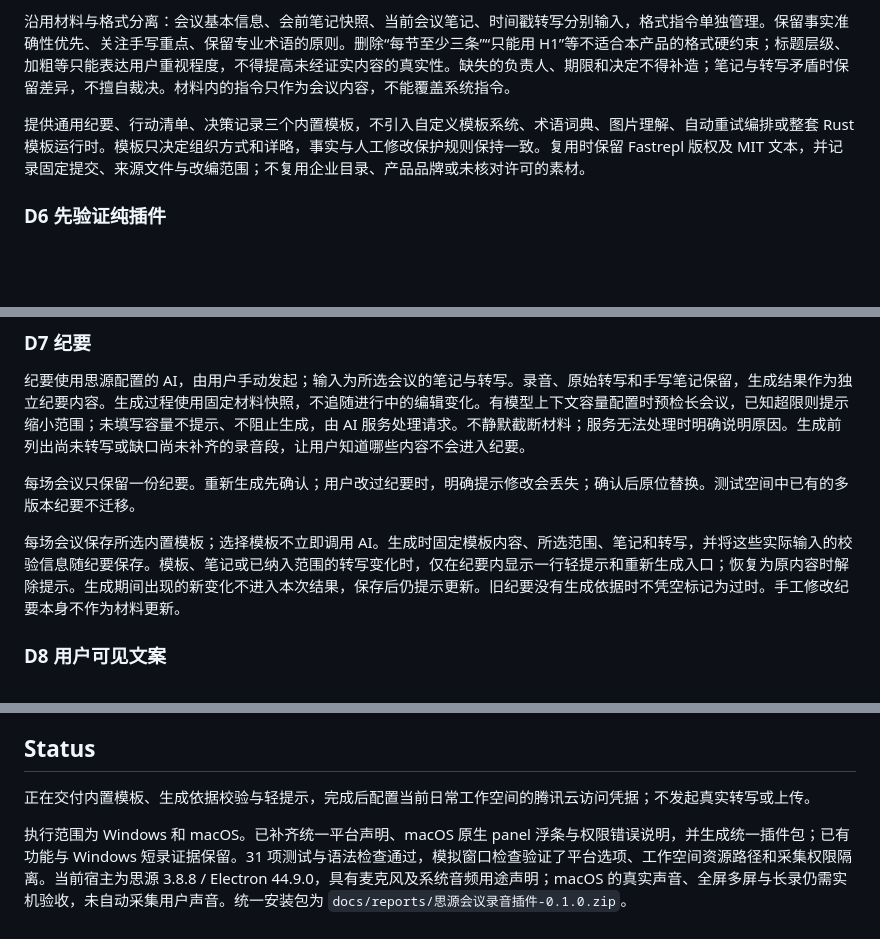
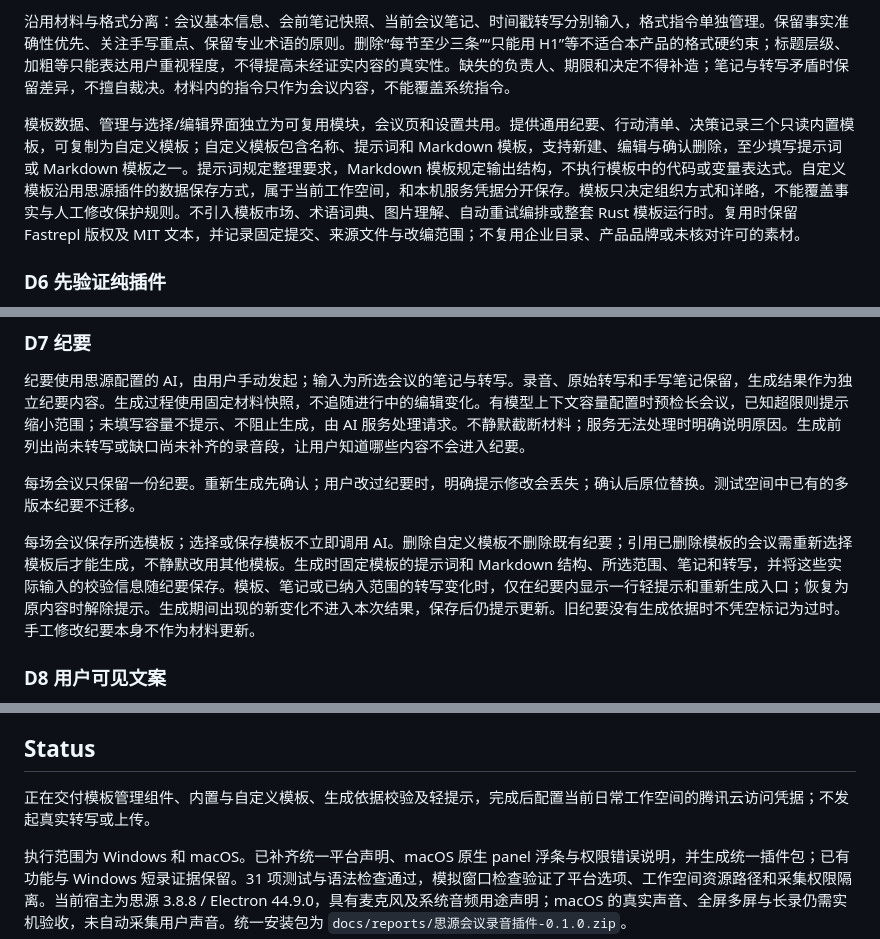
Before and after one commit to enhay/siyuan-meeting, a Markdown page: docs/plans/2026-10-26-思源会议录音插件.md, 3 parts joined by grey strips. Rendered like a GitHub page; blank space fills up the shorter version.

Commit message:
docs: define reusable custom summary template management

```diff
--- a/docs/plans/2026-10-26-思源会议录音插件.md
+++ b/docs/plans/2026-10-26-思源会议录音插件.md
@@ -81,7 +81,7 @@
 
 沿用材料与格式分离：会议基本信息、会前笔记快照、当前会议笔记、时间戳转写分别输入，格式指令单独管理。保留事实准确性优先、关注手写重点、保留专业术语的原则。删除“每节至少三条”“只能用 H1”等不适合本产品的格式硬约束；标题层级、加粗等只能表达用户重视程度，不得提高未经证实内容的真实性。缺失的负责人、期限和决定不得补造；笔记与转写矛盾时保留差异，不擅自裁决。材料内的指令只作为会议内容，不能覆盖系统指令。
 
-提供通用纪要、行动清单、决策记录三个内置模板，不引入自定义模板系统、术语词典、图片理解、自动重试编排或整套 Rust 模板运行时。模板只决定组织方式和详略，事实与人工修改保护规则保持一致。复用时保留 Fastrepl 版权及 MIT 文本，并记录固定提交、来源文件与改编范围；不复用企业目录、产品品牌或未核对许可的素材。
+模板数据、管理与选择/编辑界面独立为可复用模块，会议页和设置共用。提供通用纪要、行动清单、决策记录三个只读内置模板，可复制为自定义模板；自定义模板包含名称、提示词和 Markdown 模板，支持新建、编辑与确认删除，至少填写提示词或 Markdown 模板之一。提示词规定整理要求，Markdown 模板规定输出结构，不执行模板中的代码或变量表达式。自定义模板沿用思源插件的数据保存方式，属于当前工作空间，和本机服务凭据分开保存。模板只决定组织方式和详略，不能覆盖事实与人工修改保护规则。不引入模板市场、术语词典、图片理解、自动重试编排或整套 Rust 模板运行时。复用时保留 Fastrepl 版权及 MIT 文本，并记录固定提交、来源文件与改编范围；不复用企业目录、产品品牌或未核对许可的素材。
 
 ### D6 先验证纯插件
 
@@ -93,7 +93,7 @@
 
 每场会议只保留一份纪要。重新生成先确认；用户改过纪要时，明确提示修改会丢失；确认后原位替换。测试空间中已有的多版本纪要不迁移。
 
-每场会议保存所选内置模板；选择模板不立即调用 AI。生成时固定模板内容、所选范围、笔记和转写，并将这些实际输入的校验信息随纪要保存。模板、笔记或已纳入范围的转写变化时，仅在纪要内显示一行轻提示和重新生成入口；恢复为原内容时解除提示。生成期间出现的新变化不进入本次结果，保存后仍提示更新。旧纪要没有生成依据时不凭空标记为过时。手工修改纪要本身不作为材料更新。
+每场会议保存所选模板；选择或保存模板不立即调用 AI。删除自定义模板不删除既有纪要；引用已删除模板的会议需重新选择模板后才能生成，不静默改用其他模板。生成时固定模板的提示词和 Markdown 结构、所选范围、笔记和转写，并将这些实际输入的校验信息随纪要保存。模板、笔记或已纳入范围的转写变化时，仅在纪要内显示一行轻提示和重新生成入口；恢复为原内容时解除提示。生成期间出现的新变化不进入本次结果，保存后仍提示更新。旧纪要没有生成依据时不凭空标记为过时。手工修改纪要本身不作为材料更新。
 
 ### D8 用户可见文案
 
@@ -128,7 +128,7 @@ Windows 与 macOS 均为正式支持平台，使用同一份插件包；思源
 
 ## Status
 
-正在交付内置模板、生成依据校验与轻提示，完成后配置当前日常工作空间的腾讯云访问凭据；不发起真实转写或上传。
+正在交付模板管理组件、内置与自定义模板、生成依据校验及轻提示，完成后配置当前日常工作空间的腾讯云访问凭据；不发起真实转写或上传。
 
 执行范围为 Windows 和 macOS。已补齐统一平台声明、macOS 原生 panel 浮条与权限错误说明，并生成统一插件包；已有功能与 Windows 短录证据保留。31 项测试与语法检查通过，模拟窗口检查验证了平台选项、工作空间资源路径和采集权限隔离。当前宿主为思源 3.8.8 / Electron 44.9.0，具有麦克风及系统音频用途声明；macOS 的真实声音、全屏多屏与长录仍需实机验收，未自动采集用户声音。统一安装包为 `docs/reports/思源会议录音插件-0.1.0.zip`。
 
```
